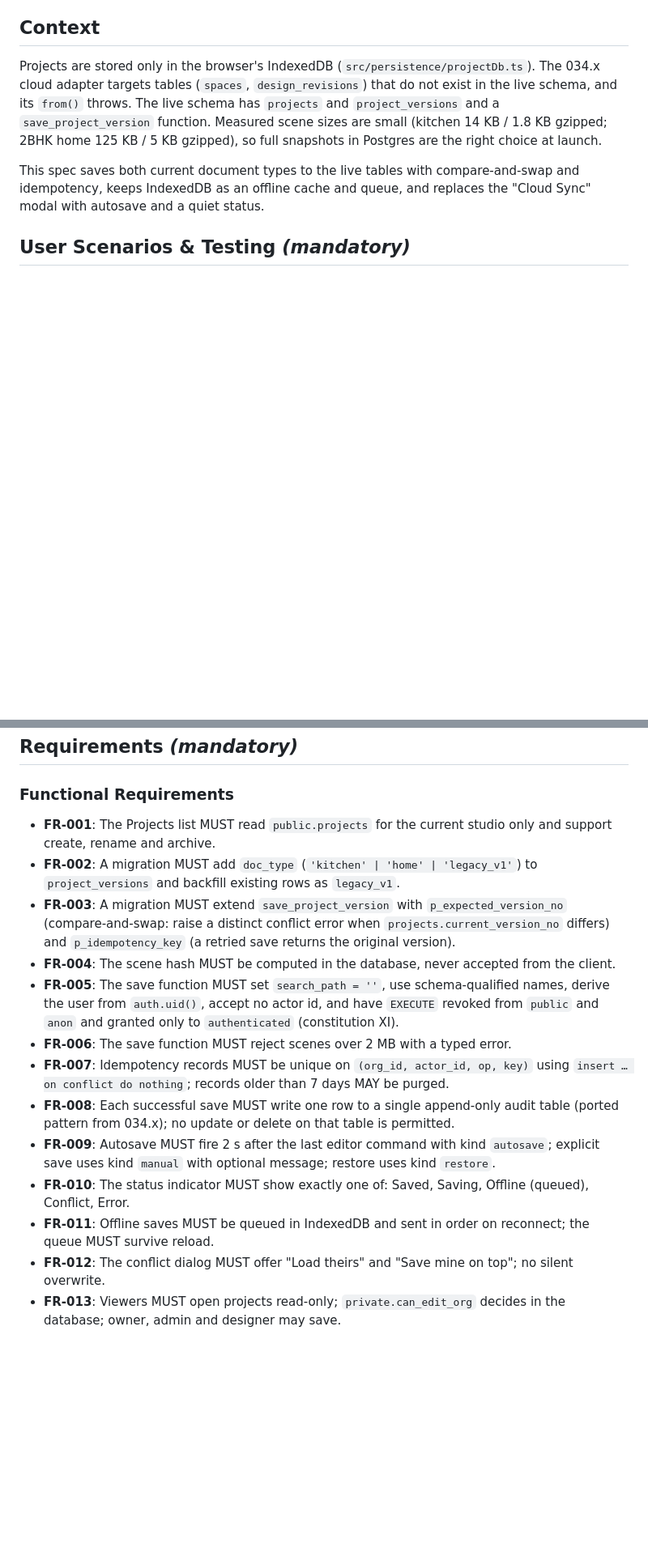
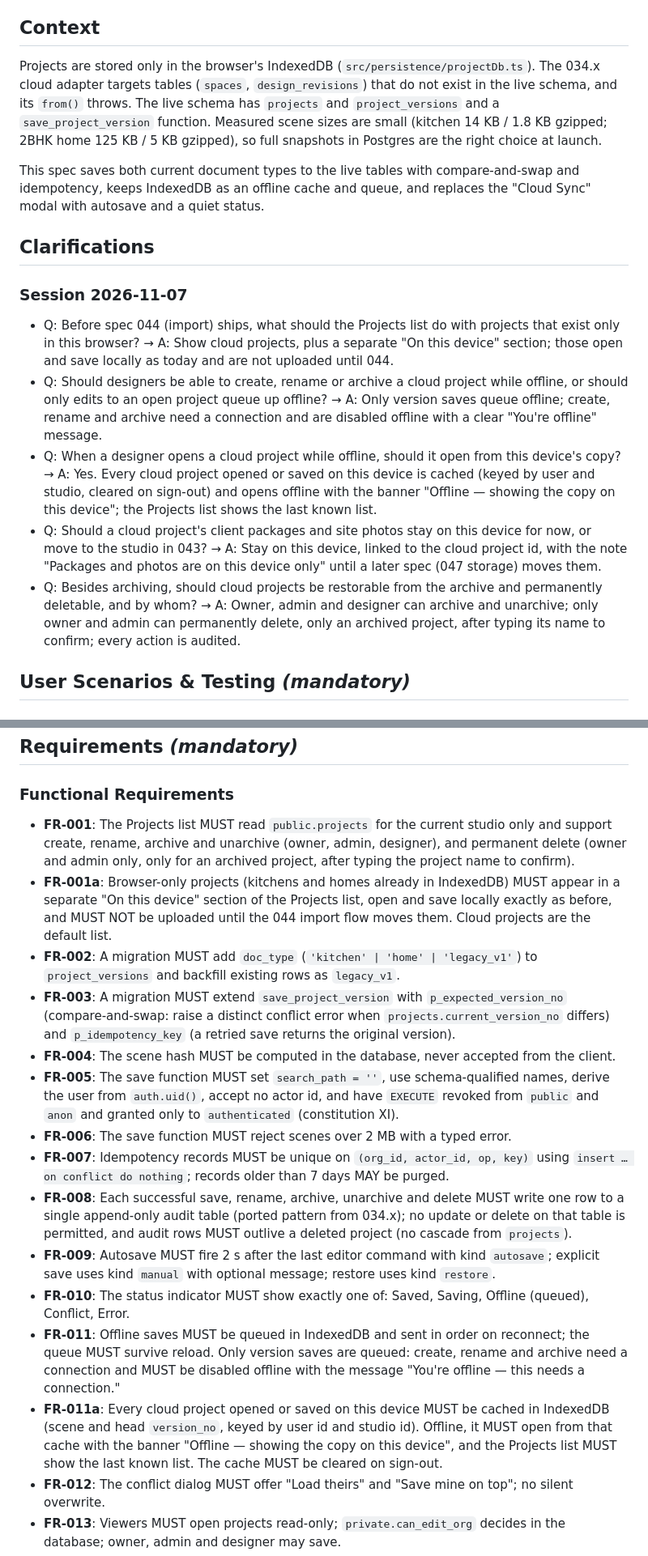
Before and after one commit to ajha23/interior-studio, a Markdown page: specs/043-cloud-projects/spec.md, 2 parts joined by grey strips. Shown at 81% size. Drawn GitHub-style; blank space fills up the shorter version.

Commit message:
spec(043): clarify device-only projects, offline scope, offline open, local files, archive and delete
Co-Authored-By: Claude Opus 5.5 <noreply@anthropic.com>

```diff
--- a/specs/043-cloud-projects/spec.md
+++ b/specs/043-cloud-projects/spec.md
@@ -13,6 +13,16 @@
 Projects are stored only in the browser's IndexedDB (`src/persistence/projectDb.ts`). The 034.x cloud adapter targets tables (`spaces`, `design_revisions`) that do not exist in the live schema, and its `from()` throws. The live schema has `projects` and `project_versions` and a `save_project_version` function. Measured scene sizes are small (kitchen 14 KB / 1.8 KB gzipped; 2BHK home 125 KB / 5 KB gzipped), so full snapshots in Postgres are the right choice at launch.
 
 This spec saves both current document types to the live tables with compare-and-swap and idempotency, keeps IndexedDB as an offline cache and queue, and replaces the "Cloud Sync" modal with autosave and a quiet status.
+
+## Clarifications
+
+### Session 2026-11-07
+
+- Q: Before spec 044 (import) ships, what should the Projects list do with projects that exist only in this browser? → A: Show cloud projects, plus a separate "On this device" section; those open and save locally as today and are not uploaded until 044.
+- Q: Should designers be able to create, rename or archive a cloud project while offline, or should only edits to an open project queue up offline? → A: Only version saves queue offline; create, rename and archive need a connection and are disabled offline with a clear "You're offline" message.
+- Q: When a designer opens a cloud project while offline, should it open from this device's copy? → A: Yes. Every cloud project opened or saved on this device is cached (keyed by user and studio, cleared on sign-out) and opens offline with the banner "Offline — showing the copy on this device"; the Projects list shows the last known list.
+- Q: Should a cloud project's client packages and site photos stay on this device for now, or move to the studio in 043? → A: Stay on this device, linked to the cloud project id, with the note "Packages and photos are on this device only" until a later spec (047 storage) moves them.
+- Q: Besides archiving, should cloud projects be restorable from the archive and permanently deletable, and by whom? → A: Owner, admin and designer can archive and unarchive; only owner and admin can permanently delete, only an archived project, after typing its name to confirm; every action is audited.
 
 ## User Scenarios & Testing *(mandatory)*
 
@@ -98,17 +108,19 @@ As a designer, I want to see who saved what and when, open an old version and re
 
 ### Functional Requirements
 
-- **FR-001**: The Projects list MUST read `public.projects` for the current studio only and support create, rename and archive.
+- **FR-001**: The Projects list MUST read `public.projects` for the current studio only and support create, rename, archive and unarchive (owner, admin, designer), and permanent delete (owner and admin only, only for an archived project, after typing the project name to confirm).
+- **FR-001a**: Browser-only projects (kitchens and homes already in IndexedDB) MUST appear in a separate "On this device" section of the Projects list, open and save locally exactly as before, and MUST NOT be uploaded until the 044 import flow moves them. Cloud projects are the default list.
 - **FR-002**: A migration MUST add `doc_type` (`'kitchen' | 'home' | 'legacy_v1'`) to `project_versions` and backfill existing rows as `legacy_v1`.
 - **FR-003**: A migration MUST extend `save_project_version` with `p_expected_version_no` (compare-and-swap: raise a distinct conflict error when `projects.current_version_no` differs) and `p_idempotency_key` (a retried save returns the original version).
 - **FR-004**: The scene hash MUST be computed in the database, never accepted from the client.
 - **FR-005**: The save function MUST set `search_path = ''`, use schema-qualified names, derive the user from `auth.uid()`, accept no actor id, and have `EXECUTE` revoked from `public` and `anon` and granted only to `authenticated` (constitution XI).
 - **FR-006**: The save function MUST reject scenes over 2 MB with a typed error.
 - **FR-007**: Idempotency records MUST be unique on `(org_id, actor_id, op, key)` using `insert … on conflict do nothing`; records older than 7 days MAY be purged.
-- **FR-008**: Each successful save MUST write one row to a single append-only audit table (ported pattern from 034.x); no update or delete on that table is permitted.
+- **FR-008**: Each successful save, rename, archive, unarchive and delete MUST write one row to a single append-only audit table (ported pattern from 034.x); no update or delete on that table is permitted, and audit rows MUST outlive a deleted project (no cascade from `projects`).
 - **FR-009**: Autosave MUST fire 2 s after the last editor command with kind `autosave`; explicit save uses kind `manual` with optional message; restore uses kind `restore`.
 - **FR-010**: The status indicator MUST show exactly one of: Saved, Saving, Offline (queued), Conflict, Error.
-- **FR-011**: Offline saves MUST be queued in IndexedDB and sent in order on reconnect; the queue MUST survive reload.
+- **FR-011**: Offline saves MUST be queued in IndexedDB and sent in order on reconnect; the queue MUST survive reload. Only version saves are queued: create, rename and archive need a connection and MUST be disabled offline with the message "You're offline — this needs a connection."
+- **FR-011a**: Every cloud project opened or saved on this device MUST be cached in IndexedDB (scene and head `version_no`, keyed by user id and studio id). Offline, it MUST open from that cache with the banner "Offline — showing the copy on this device", and the Projects list MUST show the last known list. The cache MUST be cleared on sign-out.
 - **FR-012**: The conflict dialog MUST offer "Load theirs" and "Save mine on top"; no silent overwrite.
 - **FR-013**: Viewers MUST open projects read-only; `private.can_edit_org` decides in the database; owner, admin and designer may save.
 - **FR-014**: Rooms of a home MUST remain inside the home document; no separate rooms table.
```
Also changed, not shown: other parts of specs/043-cloud-projects/spec.md (+4 -4 lines).
